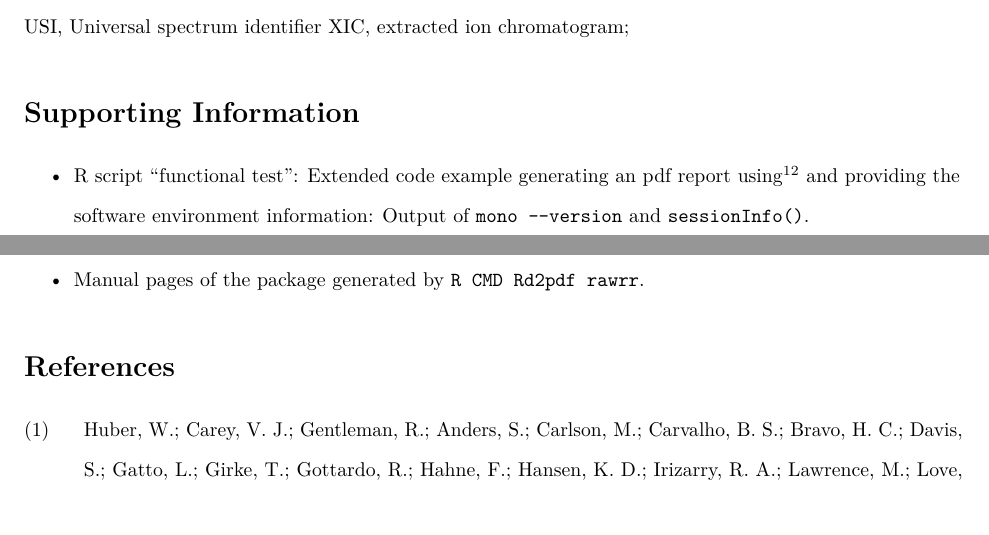
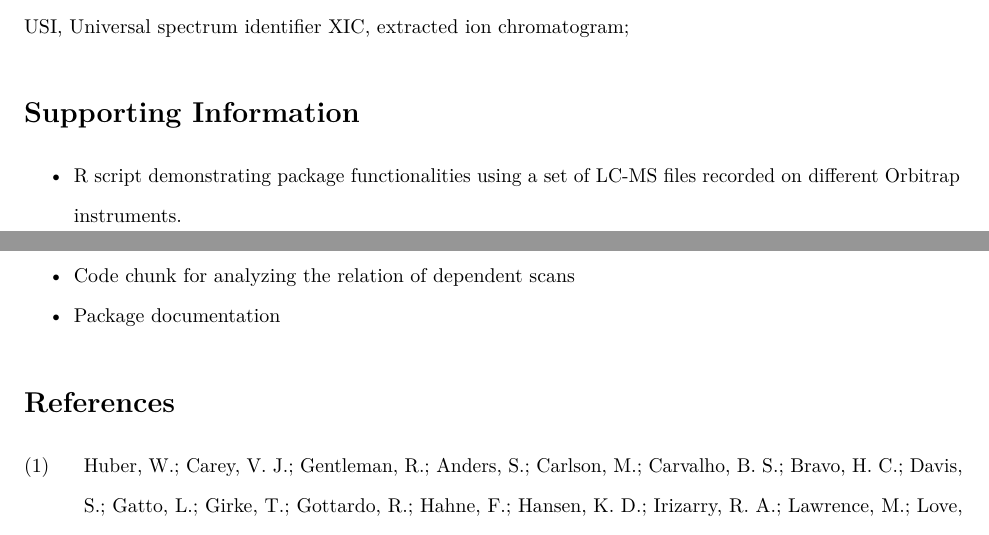
Before and after one commit to fgcz/rawrr, an R Markdown document (vignettes/JPR_TechnicalNote.Rmd): two parts of pages 13 and 14 of 16 before the commit and two parts of pages 13 and 14 of 17 after it, joined at a grey line, cut so that both start at the same text. Rendered offline with R 4.5, knitr and Pandoc, then LaTeX, with nearby package versions; some code elsewhere in the file could not run offline.

Commit message:
- edited supporting information section

```diff
--- a/vignettes/JPR_TechnicalNote.Rmd
+++ b/vignettes/JPR_TechnicalNote.Rmd
@@ -274,12 +274,15 @@ XIC, extracted ion chromatogram;
 
 # Supporting Information
 
-* R script "functional test": Extended code example generating an pdf report  using [@MSV000086542] and providing the software environment information: Output of `mono --version` and `sessionInfo()`.
-* Manual pages of the package generated by `R CMD Rd2pdf rawrr`.
+* R script demonstrating package functionalities using a set of LC-MS files recorded
+on different Orbitrap instruments.
+* Code chunk for analyzing the relation of dependent scans
+* Package documentation
 
 # References
 <div id="refs"></div>
 
+\newpage
 # Table of contents graphic
 
 ![For TOC only](..\rawrr_logo.png)
```
